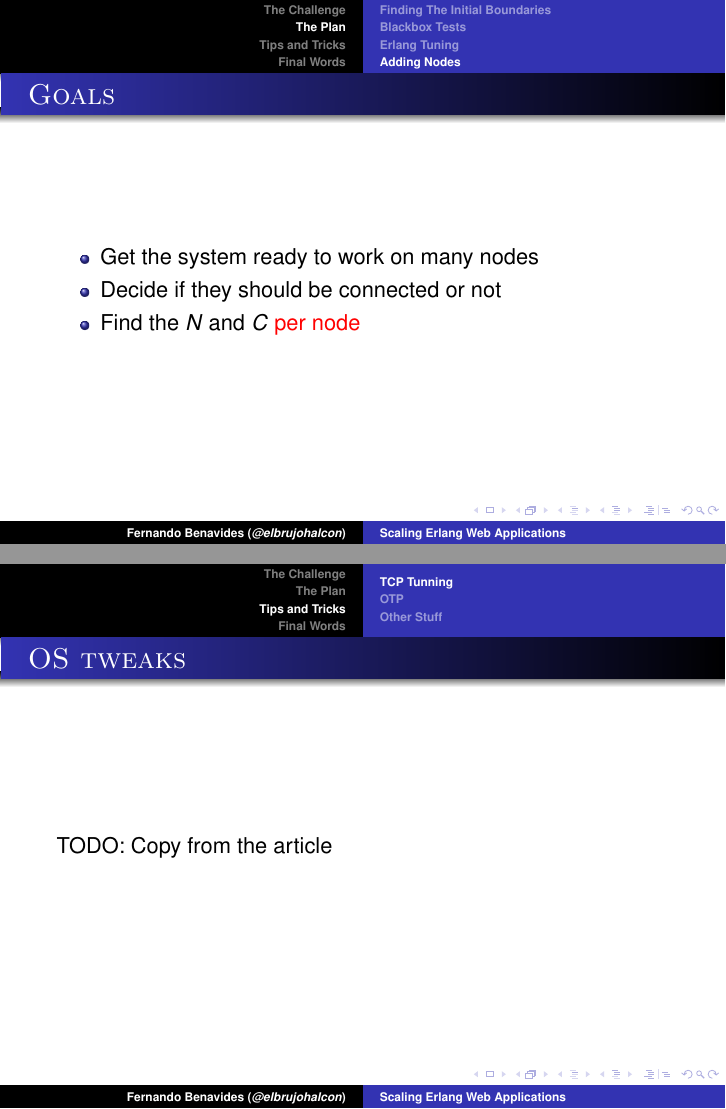
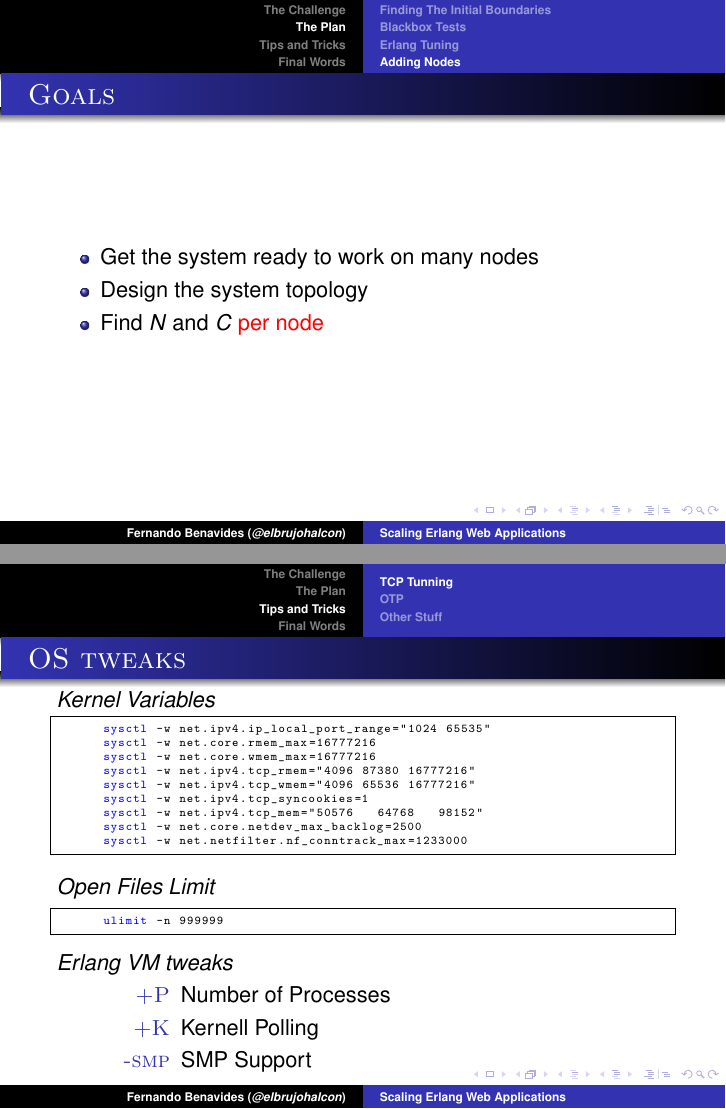
Before and after one commit to chinnucsk/erlang_factory-1, LaTeX slides (brujo/scaling-erlang.tex): pages 32 and 35 of 46 before the commit and pages 31 and 36 of 47 after it, joined at a grey line. Compiled offline with pdfLaTeX.

Commit message:
Several improved slides

```diff
--- a/brujo/scaling-erlang.tex
+++ b/brujo/scaling-erlang.tex
@@ -133,8 +147,8 @@
 \begin{frame}{Goals}
 	\begin{itemize}
 		\item Get the system ready to work on many nodes
-		\item Decide if they should be connected or not
-		\item Find the $N$ and $C$ \alert{per node}
+		\item Design the system topology
+		\item Find $N$ and $C$ \alert{per node}
 	\end{itemize}
 \end{frame}
 \begin{frame}{Steps}
@@ -150,8 +164,40 @@
 
 \section{Tips and Tricks}
 \subsection{TCP Tunning}
+
+\lstset{language=sh}
+\defverbatim[colored]\kernelvars{%
+\begin{lstlisting}[frame=single, emph={sysctl}, emphstyle={\color{blue}}]
+      sysctl -w net.ipv4.ip_local_port_range="1024 65535"
+      sysctl -w net.core.rmem_max=16777216
+      sysctl -w net.core.wmem_max=16777216
+      sysctl -w net.ipv4.tcp_rmem="4096 87380 16777216"
+      sysctl -w net.ipv4.tcp_wmem="4096 65536 16777216"
+      sysctl -w net.ipv4.tcp_syncookies=1
+      sysctl -w net.ipv4.tcp_mem="50576   64768   98152"
+      sysctl -w net.core.netdev_max_backlog=2500
+      sysctl -w net.netfilter.nf_conntrack_max=1233000
+\end{lstlisting}
+}
+\defverbatim[colored]\ulimit{%
+\begin{lstlisting}[frame=single, emph={ulimit}, emphstyle={\color{blue}}]
+      ulimit -n 999999
+\end{lstlisting}
+}
+
 \begin{frame}{OS tweaks}
-	TODO: Copy from the article
+	\emph{Kernel Variables}
+	\kernelvars
+	\pause
+	\emph{Open Files Limit}
+	\ulimit
+	\pause
+	\emph{Erlang VM tweaks}
+	\begin{description}
+		\item[+P] Number of Processes
+		\item[+K] Kernell Polling
+		\item[-smp] SMP Support
+	\end{description}
 \end{frame}
 \begin{frame}{Erlang tweaks}
 	TODO: Copy from the article on listeners
```
Also changed, not shown: brujo/scaling-erlang.pdf, brujo/scaling-erlang.tex (22 more changed lines).
